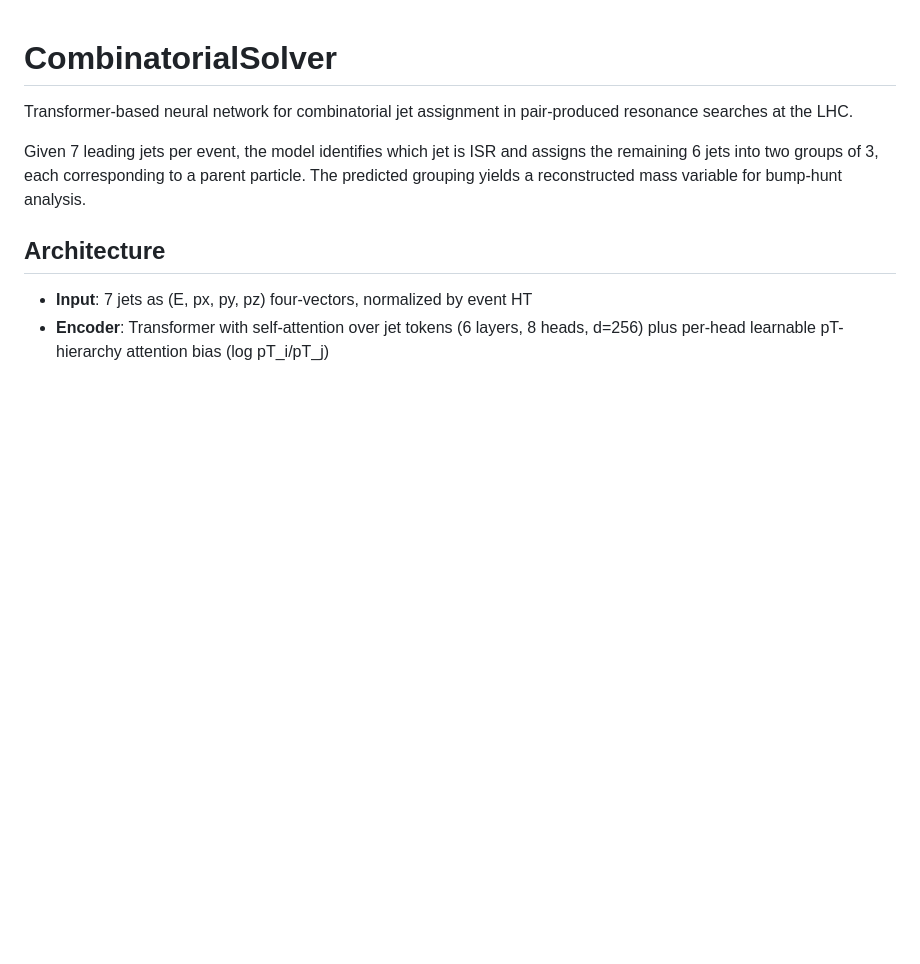
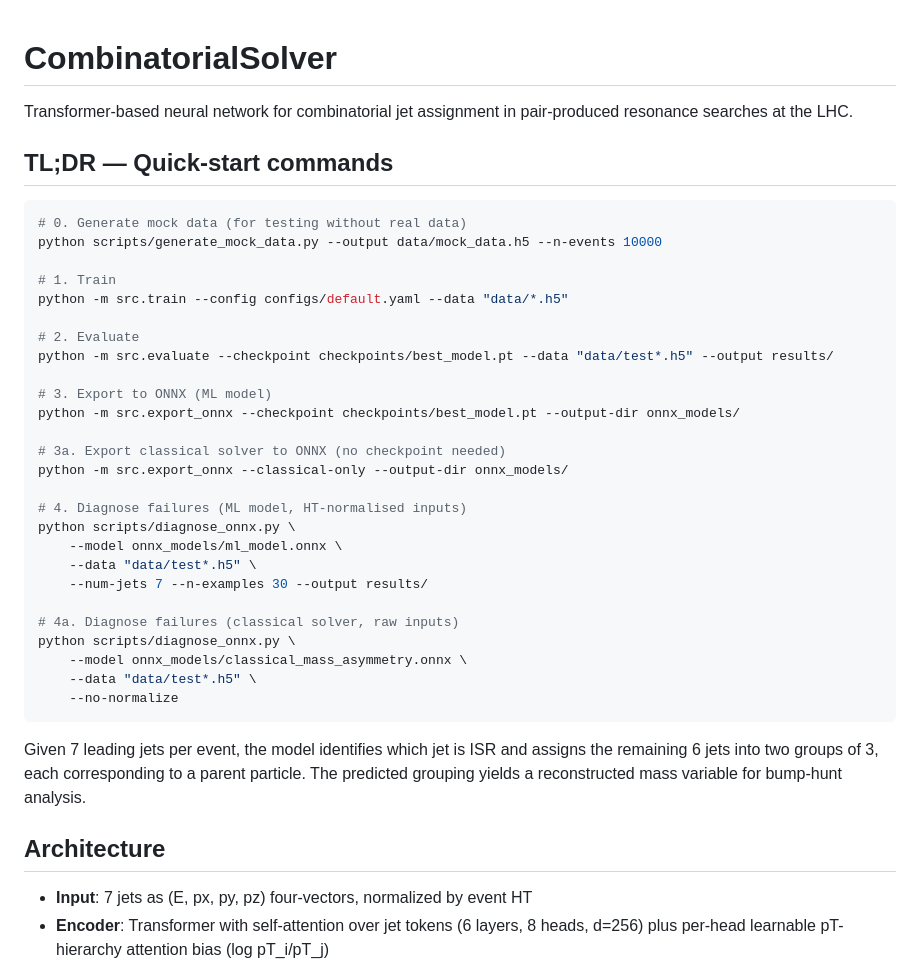
Before and after one commit to lawrenceleejr/CombinatorialSolver, a Markdown page: README.md, the part around the change. Drawn GitHub-style; blank space fills up the shorter version.

Commit message:
Add TLDR section to README with copy-paste example commands
Agent-Logs-Url: https://github.com/lawrenceleejr/CombinatorialSolver/sessions/60cd31c7-925c-4dc3-b4a6-e91252fc06a6

Co-authored-by: lawrenceleejr <7438278+lawrenceleejr@users.noreply.github.com>

````diff
--- a/README.md
+++ b/README.md
@@ -1,6 +1,37 @@
 # CombinatorialSolver
 
 Transformer-based neural network for combinatorial jet assignment in pair-produced resonance searches at the LHC.
+
+## TL;DR — Quick-start commands
+
+```bash
+# 0. Generate mock data (for testing without real data)
+python scripts/generate_mock_data.py --output data/mock_data.h5 --n-events 10000
+
+# 1. Train
+python -m src.train --config configs/default.yaml --data "data/*.h5"
+
+# 2. Evaluate
+python -m src.evaluate --checkpoint checkpoints/best_model.pt --data "data/test*.h5" --output results/
+
+# 3. Export to ONNX (ML model)
+python -m src.export_onnx --checkpoint checkpoints/best_model.pt --output-dir onnx_models/
+
+# 3a. Export classical solver to ONNX (no checkpoint needed)
+python -m src.export_onnx --classical-only --output-dir onnx_models/
+
+# 4. Diagnose failures (ML model, HT-normalised inputs)
+python scripts/diagnose_onnx.py \
+    --model onnx_models/ml_model.onnx \
+    --data "data/test*.h5" \
+    --num-jets 7 --n-examples 30 --output results/
+
+# 4a. Diagnose failures (classical solver, raw inputs)
+python scripts/diagnose_onnx.py \
+    --model onnx_models/classical_mass_asymmetry.onnx \
+    --data "data/test*.h5" \
+    --no-normalize
+```
 
 Given 7 leading jets per event, the model identifies which jet is ISR and assigns the remaining 6 jets into two groups of 3, each corresponding to a parent particle. The predicted grouping yields a reconstructed mass variable for bump-hunt analysis.
 
````
